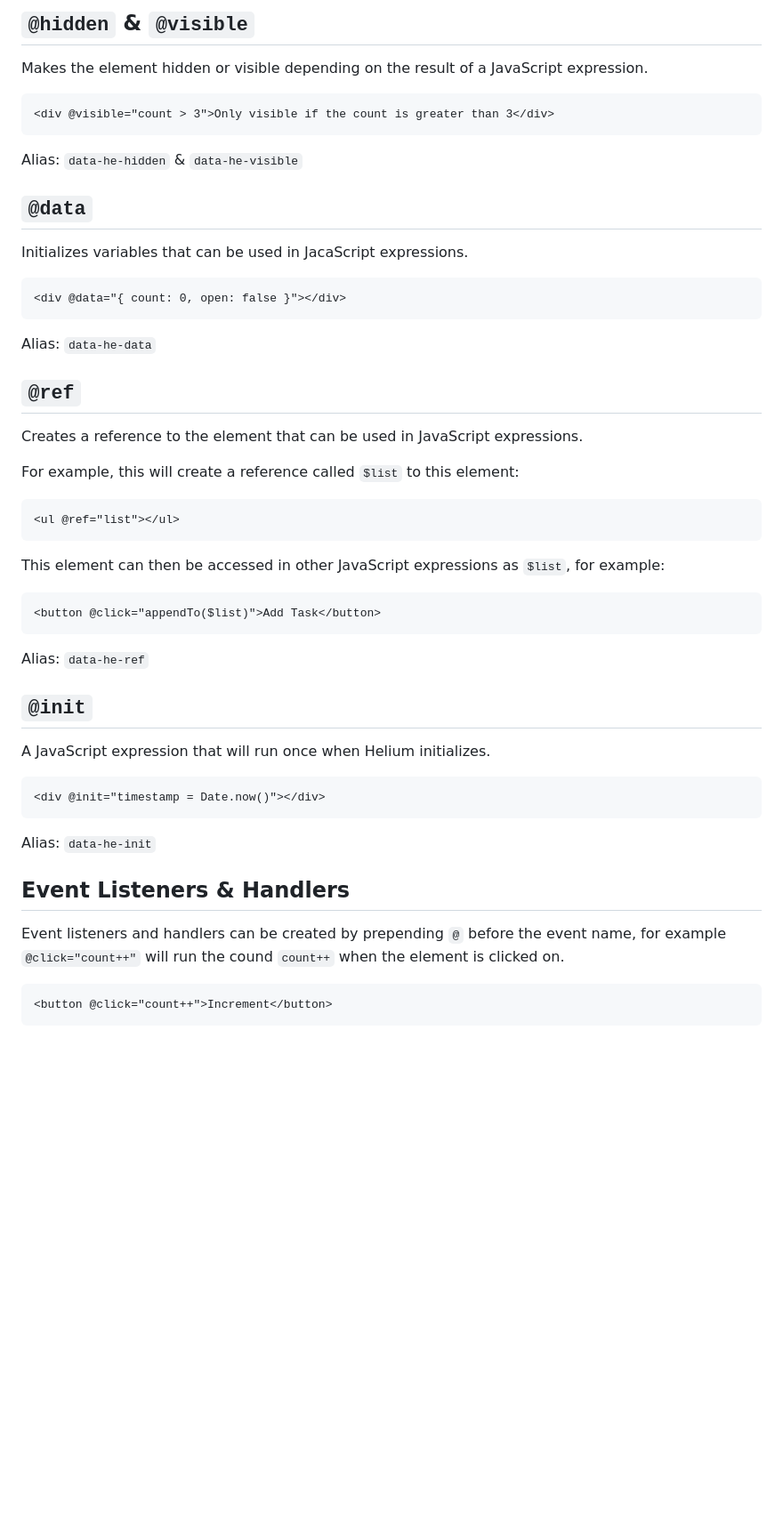
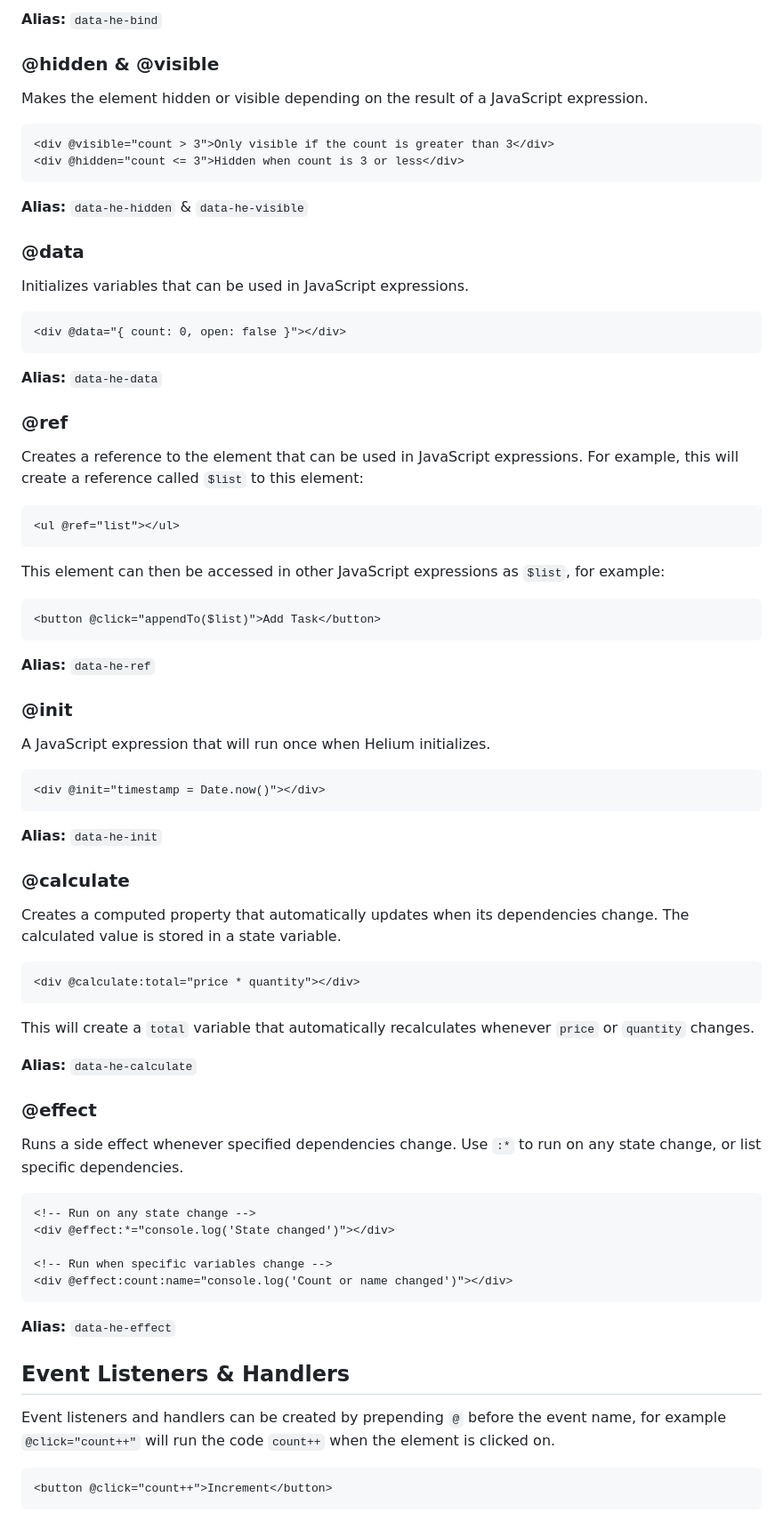
Before and after one commit to daz-codes/helium, a Markdown page: README.md, the part around one of its changes. Shown at 89% size. GitHub-like rendering; blank space fills up the shorter version.

````diff
--- a/README.md
+++ b/README.md
@@ -75,29 +88,30 @@ Alias: `data-he-bind`
 
-## `@hidden` & `@visible`
+**Alias:** `data-he-bind`
+
+### @hidden & @visible
 
 Makes the element hidden or visible depending on the result of a JavaScript expression.
 
 ```html
 <div @visible="count > 3">Only visible if the count is greater than 3</div>
+<div @hidden="count <= 3">Hidden when count is 3 or less</div>
 ```
 
-Alias: `data-he-hidden` & `data-he-visible`
+**Alias:** `data-he-hidden` & `data-he-visible`
 
-## `@data`
+### @data
 
-Initializes variables that can be used in JacaScript expressions.
+Initializes variables that can be used in JavaScript expressions.
 
 ```html
 <div @data="{ count: 0, open: false }"></div>
 ```
 
-Alias: `data-he-data`
+**Alias:** `data-he-data`
 
-## `@ref`
+### @ref
 
-Creates a reference to the element that can be used in JavaScript expressions.
-
-For example, this will create a reference called `$list` to this element:
+Creates a reference to the element that can be used in JavaScript expressions. For example, this will create a reference called `$list` to this element:
 
 ```html
 <ul @ref="list"></ul>
@@ -109,9 +123,9 @@ This element can then be accessed in other JavaScript expressions as `$list`, fo
 <button @click="appendTo($list)">Add Task</button>
 ```
 
-Alias: `data-he-ref`
+**Alias:** `data-he-ref`
 
-## `@init`
+### @init
 
 A JavaScript expression that will run once when Helium initializes.
 
@@ -119,11 +133,37 @@ A JavaScript expression that will run once when Helium initializes.
 <div @init="timestamp = Date.now()"></div>
 ```
 
-Alias: `data-he-init`
+**Alias:** `data-he-init`
+
+### @calculate
+
+Creates a computed property that automatically updates when its dependencies change. The calculated value is stored in a state variable.
+
+```html
+<div @calculate:total="price * quantity"></div>
+```
+
+This will create a `total` variable that automatically recalculates whenever `price` or `quantity` changes.
+
+**Alias:** `data-he-calculate`
+
+### @effect
+
+Runs a side effect whenever specified dependencies change. Use `:*` to run on any state change, or list specific dependencies.
+
+```html
+<!-- Run on any state change -->
+<div @effect:*="console.log('State changed')"></div>
+
+<!-- Run when specific variables change -->
+<div @effect:count:name="console.log('Count or name changed')"></div>
+```
+
+**Alias:** `data-he-effect`
 
 ## Event Listeners & Handlers
 
-Event listeners and handlers can be created by prepending `@` before the event name, for example `@click="count++"` will run the cound `count++` when the element is clicked on.
+Event listeners and handlers can be created by prepending `@` before the event name, for example `@click="count++"` will run the code `count++` when the element is clicked on.
 
 ```html
 <button @click="count++">Increment</button>
````
Also changed, not shown: other parts of README.md (+194 -66 lines).
